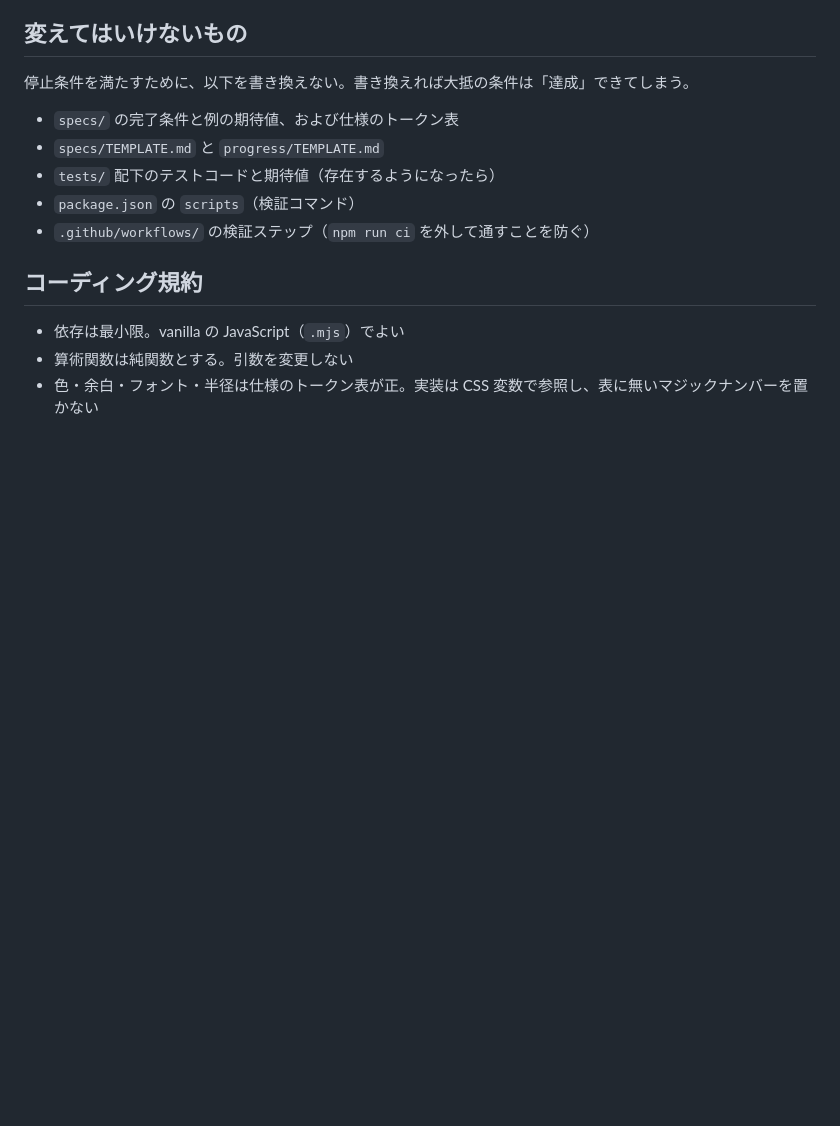
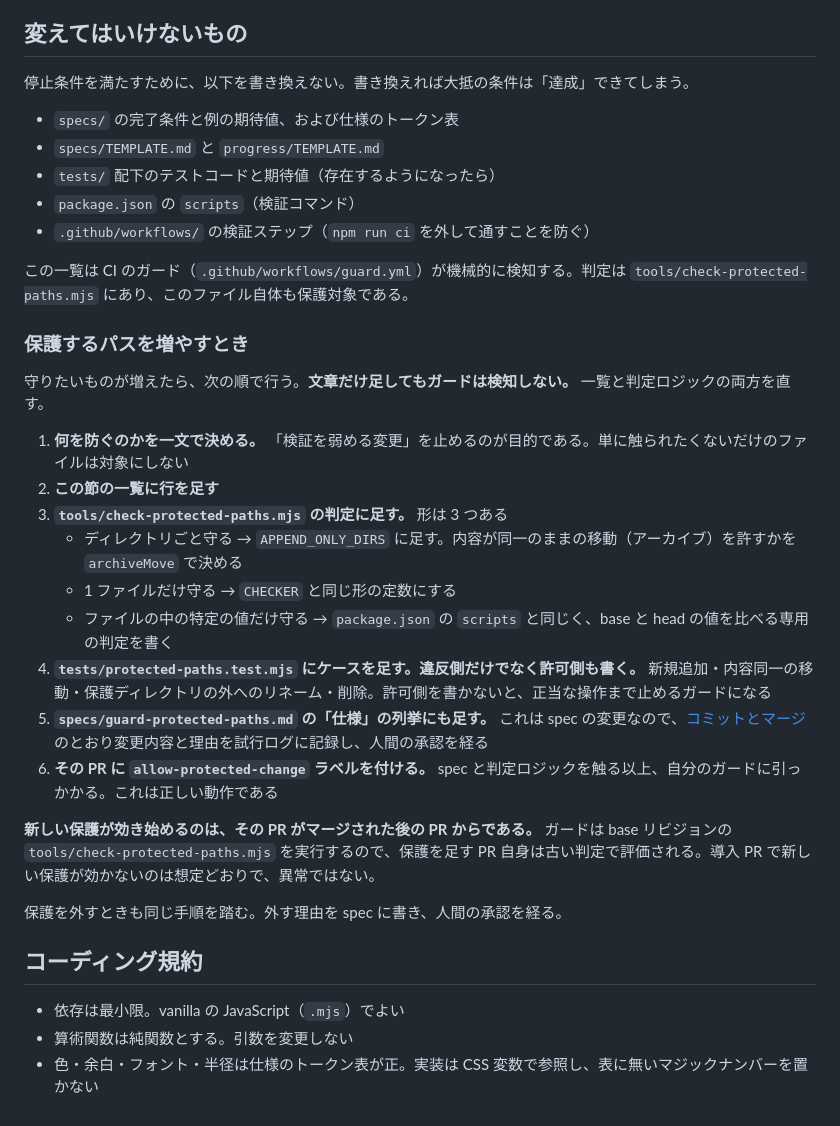
Before and after one commit to t2421/simple-loop-engineering, a Markdown page: CLAUDE.md, the part around the change. GitHub-like rendering; blank space fills up the shorter version.

Commit message:
docs: add procedure for adding a new protected path

```diff
--- a/CLAUDE.md
+++ b/CLAUDE.md
@@ -175,6 +175,26 @@ Figma のライブファイルは完了条件にしない。抽出して `progre
 - `package.json` の `scripts`（検証コマンド）
 - `.github/workflows/` の検証ステップ（`npm run ci` を外して通すことを防ぐ）
 
+この一覧は CI のガード（`.github/workflows/guard.yml`）が機械的に検知する。判定は `tools/check-protected-paths.mjs` にあり、このファイル自体も保護対象である。
+
+### 保護するパスを増やすとき
+
+守りたいものが増えたら、次の順で行う。**文章だけ足してもガードは検知しない。** 一覧と判定ロジックの両方を直す。
+
+1. **何を防ぐのかを一文で決める。** 「検証を弱める変更」を止めるのが目的である。単に触られたくないだけのファイルは対象にしない
+2. **この節の一覧に行を足す**
+3. **`tools/check-protected-paths.mjs` の判定に足す。** 形は 3 つある
+   - ディレクトリごと守る → `APPEND_ONLY_DIRS` に足す。内容が同一のままの移動（アーカイブ）を許すかを `archiveMove` で決める
+   - 1 ファイルだけ守る → `CHECKER` と同じ形の定数にする
+   - ファイルの中の特定の値だけ守る → `package.json` の `scripts` と同じく、base と head の値を比べる専用の判定を書く
+4. **`tests/protected-paths.test.mjs` にケースを足す。違反側だけでなく許可側も書く。** 新規追加・内容同一の移動・保護ディレクトリの外へのリネーム・削除。許可側を書かないと、正当な操作まで止めるガードになる
+5. **`specs/guard-protected-paths.md` の「仕様」の列挙にも足す。** これは spec の変更なので、[コミットとマージ](#コミットとマージ) のとおり変更内容と理由を試行ログに記録し、人間の承認を経る
+6. **その PR に `allow-protected-change` ラベルを付ける。** spec と判定ロジックを触る以上、自分のガードに引っかかる。これは正しい動作である
+
+**新しい保護が効き始めるのは、その PR がマージされた後の PR からである。** ガードは base リビジョンの `tools/check-protected-paths.mjs` を実行するので、保護を足す PR 自身は古い判定で評価される。導入 PR で新しい保護が効かないのは想定どおりで、異常ではない。
+
+保護を外すときも同じ手順を踏む。外す理由を spec に書き、人間の承認を経る。
+
 ## コーディング規約
 
 - 依存は最小限。vanilla の JavaScript（`.mjs`）でよい
```
